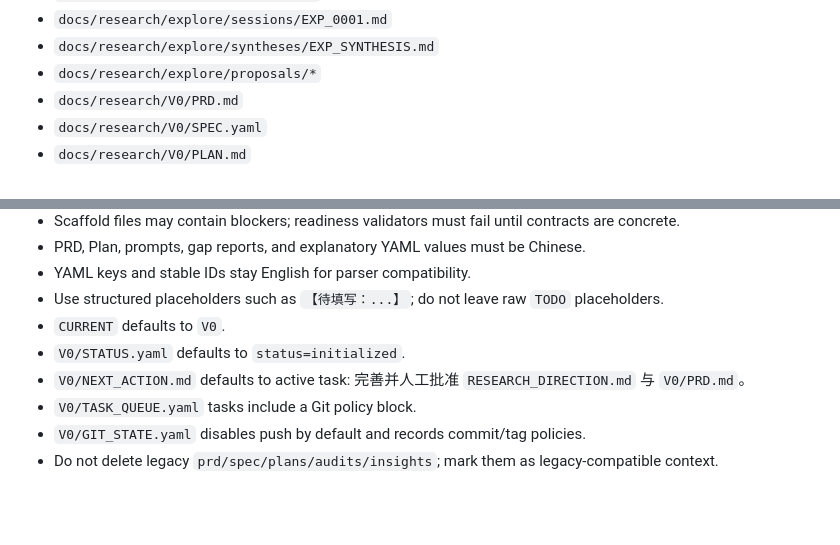
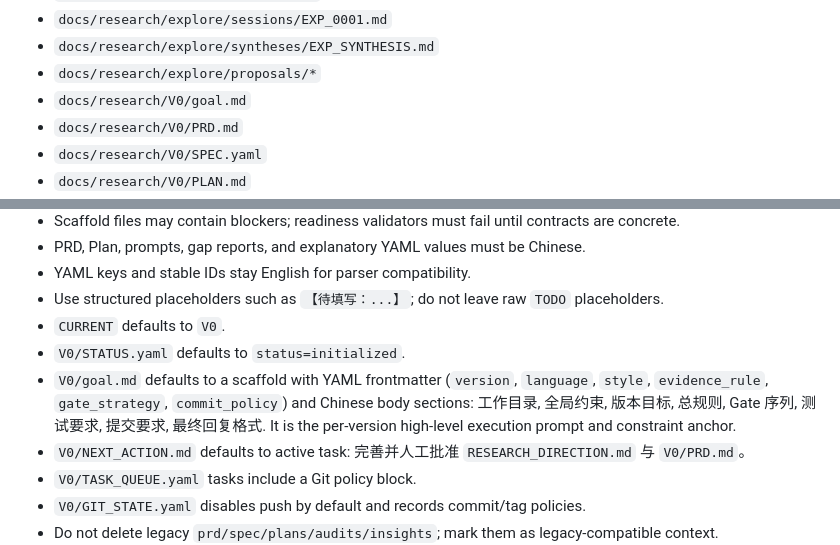
Before and after one commit to XiaYiHann/report-prd-skills, a Markdown page: skills/research-init/SKILL.md, 2 parts joined by grey strips. Rendered like a GitHub page; blank space fills up the shorter version.

```diff
--- a/skills/research-init/SKILL.md
+++ b/skills/research-init/SKILL.md
@@ -55,6 +55,7 @@ The command creates the new default structure:
 - `docs/research/explore/sessions/EXP_0001.md`
 - `docs/research/explore/syntheses/EXP_SYNTHESIS.md`
 - `docs/research/explore/proposals/*`
+- `docs/research/V0/goal.md`
 - `docs/research/V0/PRD.md`
 - `docs/research/V0/SPEC.yaml`
 - `docs/research/V0/PLAN.md`
@@ -109,6 +110,7 @@ python3 ~/.claude/skills/research-spec/scripts/validate_research.py \
 - Use structured placeholders such as `【待填写：...】`; do not leave raw `TODO` placeholders.
 - `CURRENT` defaults to `V0`.
 - `V0/STATUS.yaml` defaults to `status=initialized`.
+- `V0/goal.md` defaults to a scaffold with YAML frontmatter (`version`, `language`, `style`, `evidence_rule`, `gate_strategy`, `commit_policy`) and Chinese body sections: 工作目录, 全局约束, 版本目标, 总规则, Gate 序列, 测试要求, 提交要求, 最终回复格式. It is the per-version high-level execution prompt and constraint anchor.
 - `V0/NEXT_ACTION.md` defaults to active task: 完善并人工批准 `RESEARCH_DIRECTION.md` 与 `V0/PRD.md`。
 - `V0/TASK_QUEUE.yaml` tasks include a Git policy block.
 - `V0/GIT_STATE.yaml` disables push by default and records commit/tag policies.
```
Also changed, not shown: skills/research-plan/SKILL.md (+2 -0 lines), skills/research/SKILL.md (+7 -5 lines).
